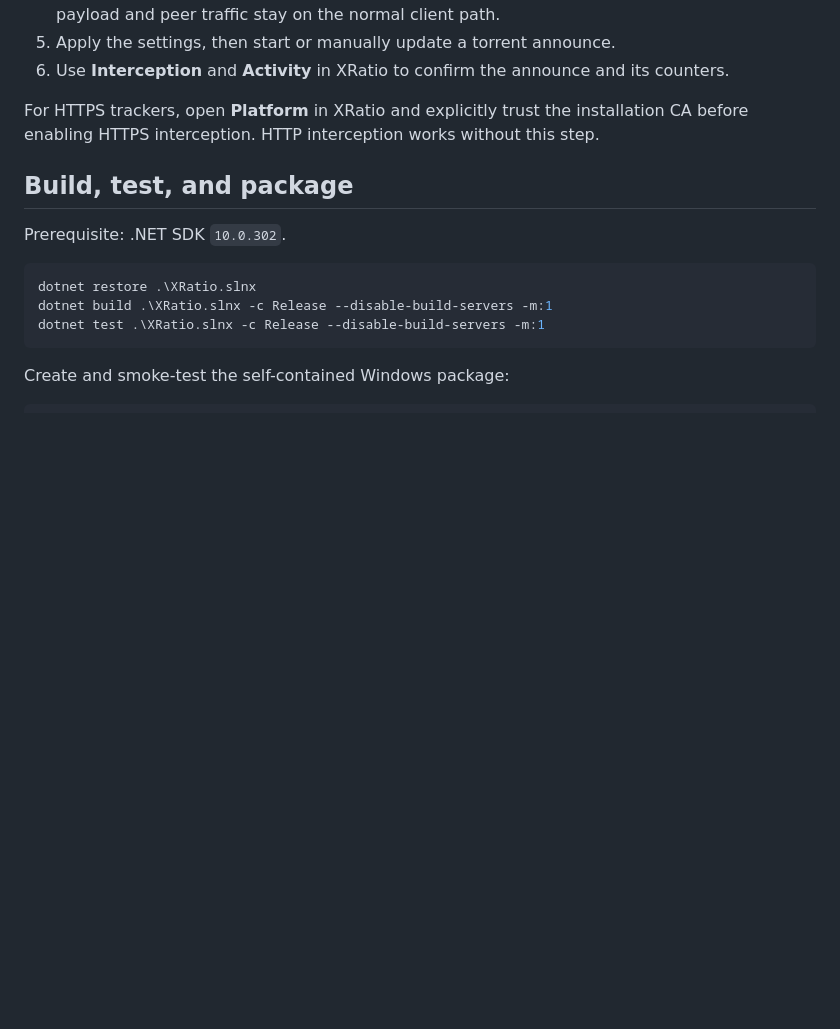
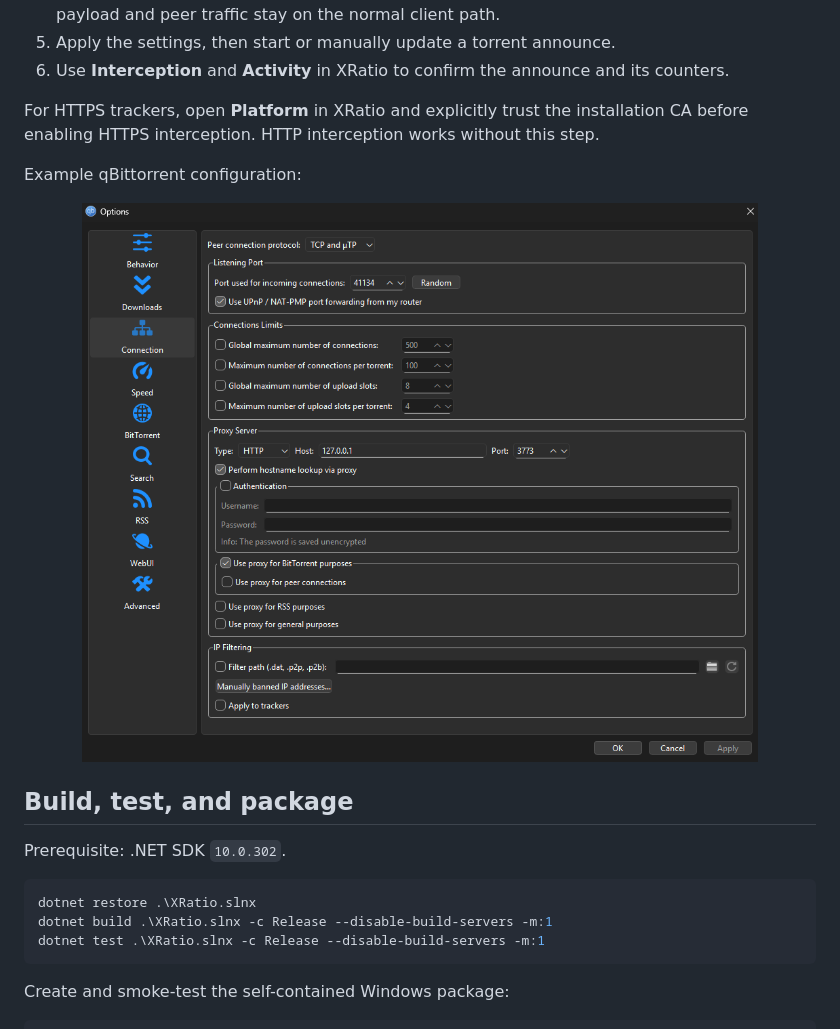
Before and after one commit to Mac-Cipher/XRatio, a Markdown page: README.md, the part around the change. GitHub-like rendering; blank space fills up the shorter version.

```diff
--- a/README.md
+++ b/README.md
@@ -77,6 +77,12 @@ The same settings are available in most clients that support an HTTP proxy. Stop
 
 For HTTPS trackers, open **Platform** in XRatio and explicitly trust the installation CA before enabling HTTPS interception. HTTP interception works without this step.
 
+Example qBittorrent configuration:
+
+<p align="center">
+  <img src="assets/qbittorrent-proxy-settings.png" alt="qBittorrent proxy settings for XRatio" width="760">
+</p>
+
 ## Build, test, and package
 
 Prerequisite: .NET SDK `10.0.302`.
```
Also changed, not shown: README.fr.md (+6 -0 lines).
